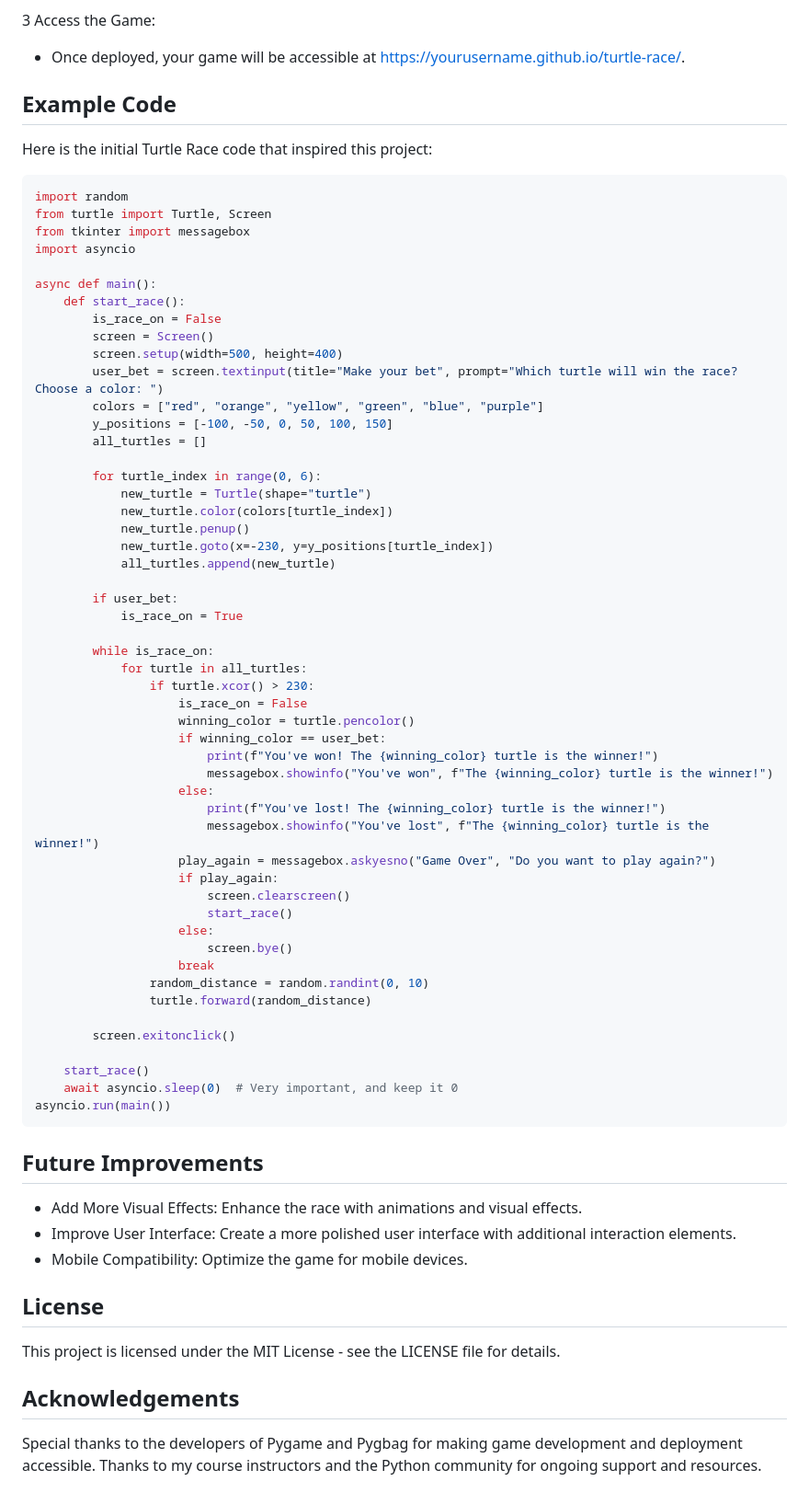
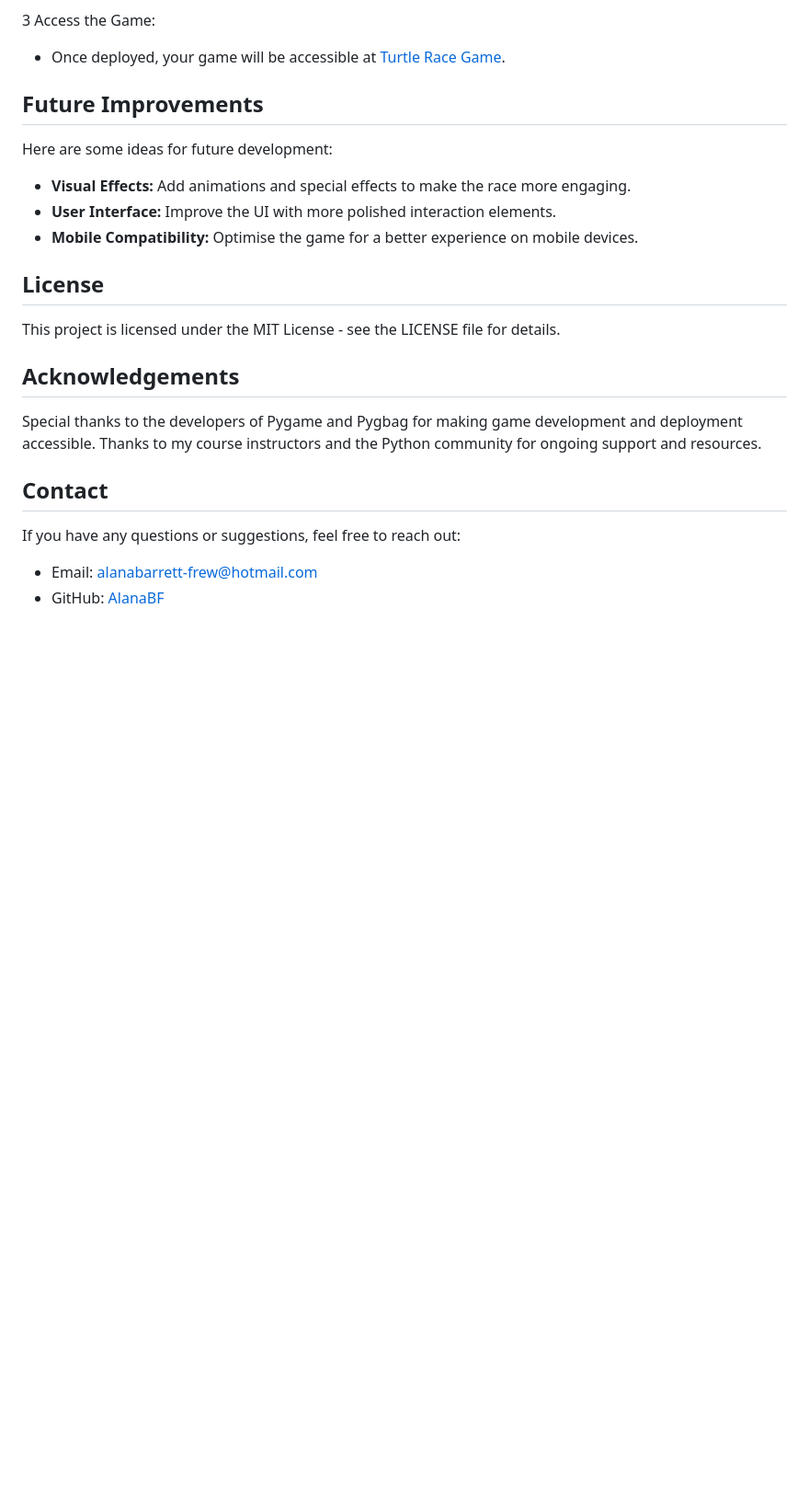
Before and after one commit to AlanaBF/Turtle-Race, a Markdown page: README.md, the part around the change printed below. Shown: that part at 92% size. Rendered like a GitHub page; blank space fills up the shorter version.

Commit message:
Licence added and readme updated

````diff
--- a/README.md
+++ b/README.md
@@ -71,71 +110,15 @@ pygbag main.py
 
 3 Access the Game:
 
-- Once deployed, your game will be accessible at https://yourusername.github.io/turtle-race/.
-
-## Example Code
-
-Here is the initial Turtle Race code that inspired this project:
-
-```python
-import random
-from turtle import Turtle, Screen
-from tkinter import messagebox
-import asyncio
-
-async def main():
-    def start_race():
-        is_race_on = False
-        screen = Screen()
-        screen.setup(width=500, height=400)
-        user_bet = screen.textinput(title="Make your bet", prompt="Which turtle will win the race? Choose a color: ")
-        colors = ["red", "orange", "yellow", "green", "blue", "purple"]
-        y_positions = [-100, -50, 0, 50, 100, 150]
-        all_turtles = []
-
-        for turtle_index in range(0, 6):
-            new_turtle = Turtle(shape="turtle")
-            new_turtle.color(colors[turtle_index])
-            new_turtle.penup()
-            new_turtle.goto(x=-230, y=y_positions[turtle_index])
-            all_turtles.append(new_turtle)
-
-        if user_bet:
-            is_race_on = True
-
-        while is_race_on:
-            for turtle in all_turtles:
-                if turtle.xcor() > 230:
-                    is_race_on = False
-                    winning_color = turtle.pencolor()
-                    if winning_color == user_bet:
-                        print(f"You've won! The {winning_color} turtle is the winner!")
-                        messagebox.showinfo("You've won", f"The {winning_color} turtle is the winner!")
-                    else:
-                        print(f"You've lost! The {winning_color} turtle is the winner!")
-                        messagebox.showinfo("You've lost", f"The {winning_color} turtle is the winner!")
-                    play_again = messagebox.askyesno("Game Over", "Do you want to play again?")
-                    if play_again:
-                        screen.clearscreen()
-                        start_race()
-                    else:
-                        screen.bye()
-                    break
-                random_distance = random.randint(0, 10)
-                turtle.forward(random_distance)
-
-        screen.exitonclick()
-
-    start_race()
-    await asyncio.sleep(0)  # Very important, and keep it 0
-asyncio.run(main())
-```
+- Once deployed, your game will be accessible at [Turtle Race Game](https://alanabf.github.io/Turtle-Race/).
 
 ## Future Improvements
 
-- Add More Visual Effects: Enhance the race with animations and visual effects.
-- Improve User Interface: Create a more polished user interface with additional interaction elements.
-- Mobile Compatibility: Optimize the game for mobile devices.
+Here are some ideas for future development:
+
+- **Visual Effects:** Add animations and special effects to make the race more engaging.
+- **User Interface:** Improve the UI with more polished interaction elements.
+- **Mobile Compatibility:** Optimise the game for a better experience on mobile devices.
 
 ## License
 
@@ -145,3 +128,10 @@ This project is licensed under the MIT License - see the LICENSE file for detail
 
 Special thanks to the developers of Pygame and Pygbag for making game development and deployment accessible.
 Thanks to my course instructors and the Python community for ongoing support and resources.
+
+## Contact
+
+If you have any questions or suggestions, feel free to reach out:
+
+- Email: [alanabarrett-frew@hotmail.com](mailto:alanabarrett-frew@hotmail.com)
+- GitHub: [AlanaBF](https://github.com/AlanaBF)
````
Also changed, not shown: other parts of README.md (+40 -1 lines), turtle-race.gif (added), 1 other file.
